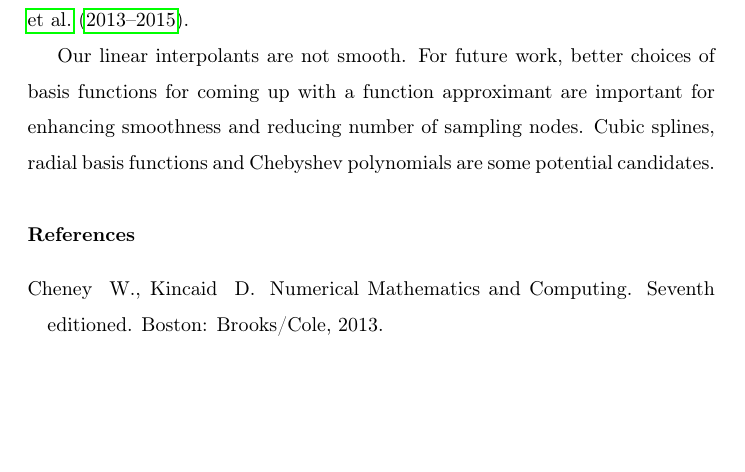
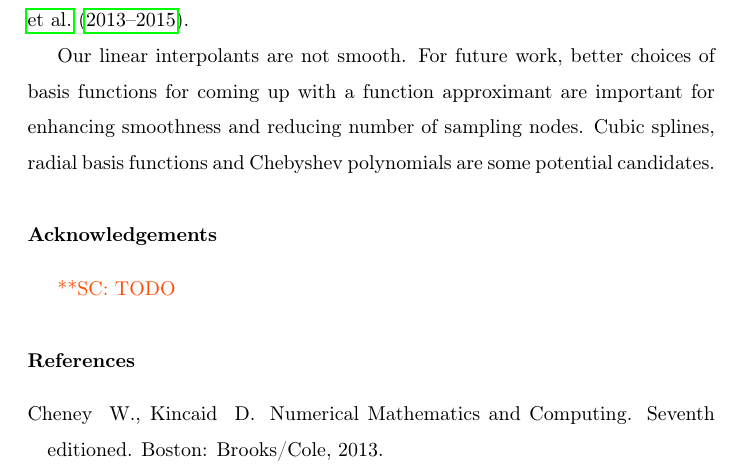
Before and after one commit to xtong5/LocalAdaptiveAppxOpt, a LaTeX paper (TraubMemorialPaper.tex): part of page 26 of 27 before the commit and part of page 26 of 28 after it, cut so that both start at the same text, the shorter picture padded with empty space. Compiled offline with pdfLaTeX.

Commit message:
Add placeholder for Acknowledgements.

```diff
--- a/TraubMemorialPaper.tex
+++ b/TraubMemorialPaper.tex
@@ -1048,6 +1048,8 @@ functions and Chebyshev polynomials are some potential candidates.
 %%%%%%%%%%%%%%%%%%%%%%%%%%%%%%%%%%%%%%%%%%%%%%%%%%
 %\section*{References}
 %%%%%%%%%%%%%%%%%%%%%%%%%%%%%%%%%%%%%%%%%%%%%%%%%%
+\section*{Acknowledgements}
+\scnote{TODO}
 
 \bibliography{FJH23,FJHOwn23}
 
```
